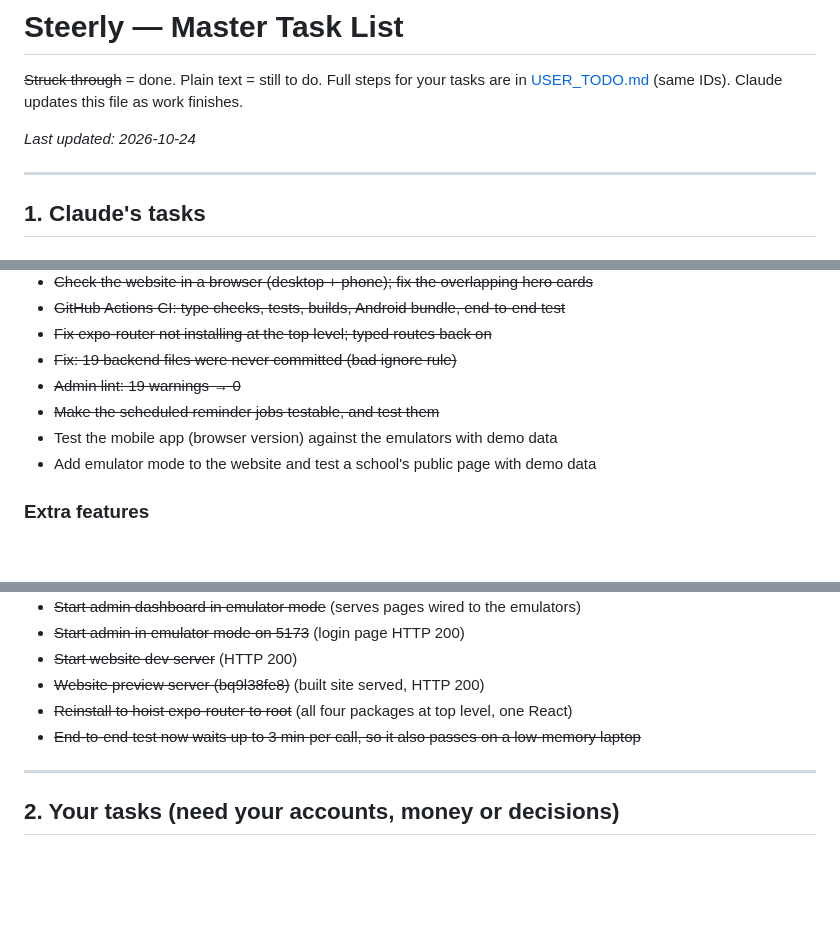
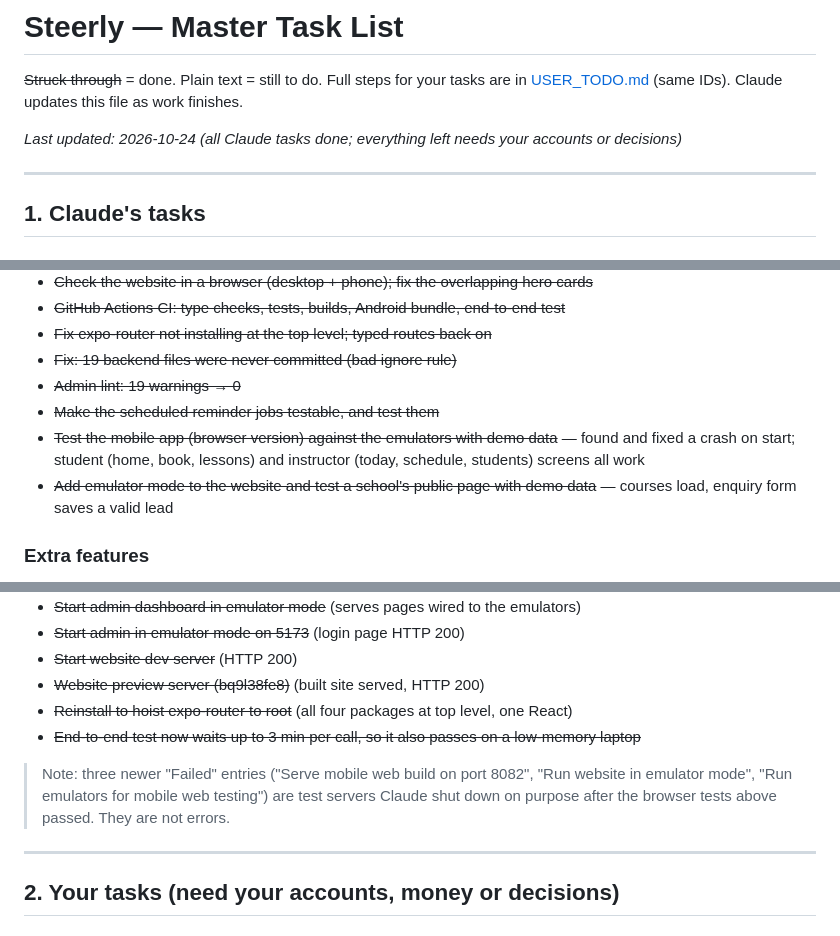
Before and after one commit to Bharambevaish/steerly, a Markdown page: TASKLIST.md, 3 parts joined by grey strips. GitHub-like rendering; blank space fills up the shorter version.

Commit message:
TASKLIST/USER_TODO: browser tests done, demo instructions for website + mobile web
Co-Authored-By: Claude Opus 5.5 <noreply@anthropic.com>

```diff
--- a/TASKLIST.md
+++ b/TASKLIST.md
@@ -3,7 +3,7 @@
 ~~Struck through~~ = done. Plain text = still to do.
 Full steps for your tasks are in [USER_TODO.md](USER_TODO.md) (same IDs). Claude updates this file as work finishes.
 
-_Last updated: 2026-10-24_
+_Last updated: 2026-10-24 (all Claude tasks done; everything left needs your accounts or decisions)_
 
 ---
 
@@ -40,8 +40,8 @@ _Last updated: 2026-10-24_
 - ~~Fix: 19 backend files were never committed (bad ignore rule)~~
 - ~~Admin lint: 19 warnings → 0~~
 - ~~Make the scheduled reminder jobs testable, and test them~~
-- Test the mobile app (browser version) against the emulators with demo data
-- Add emulator mode to the website and test a school's public page with demo data
+- ~~Test the mobile app (browser version) against the emulators with demo data~~ — found and fixed a crash on start; student (home, book, lessons) and instructor (today, schedule, students) screens all work
+- ~~Add emulator mode to the website and test a school's public page with demo data~~ — courses load, enquiry form saves a valid lead
 
 ### Extra features
 - ~~Owners/staff who also teach can be instructors (admin, mobile, backend)~~
@@ -76,6 +76,8 @@ Most were servers Claude stopped on purpose once their checks were done; the rei
 - ~~Website preview server (bq9l38fe8)~~ (built site served, HTTP 200)
 - ~~Reinstall to hoist expo-router to root~~ (all four packages at top level, one React)
 - ~~End-to-end test now waits up to 3 min per call, so it also passes on a low-memory laptop~~
+
+> Note: three newer "Failed" entries ("Serve mobile web build on port 8082", "Run website in emulator mode", "Run emulators for mobile web testing") are test servers Claude shut down on purpose after the browser tests above passed. They are not errors.
 
 ---
 
```
Also changed, not shown: USER_TODO.md (+4 -1 lines).
